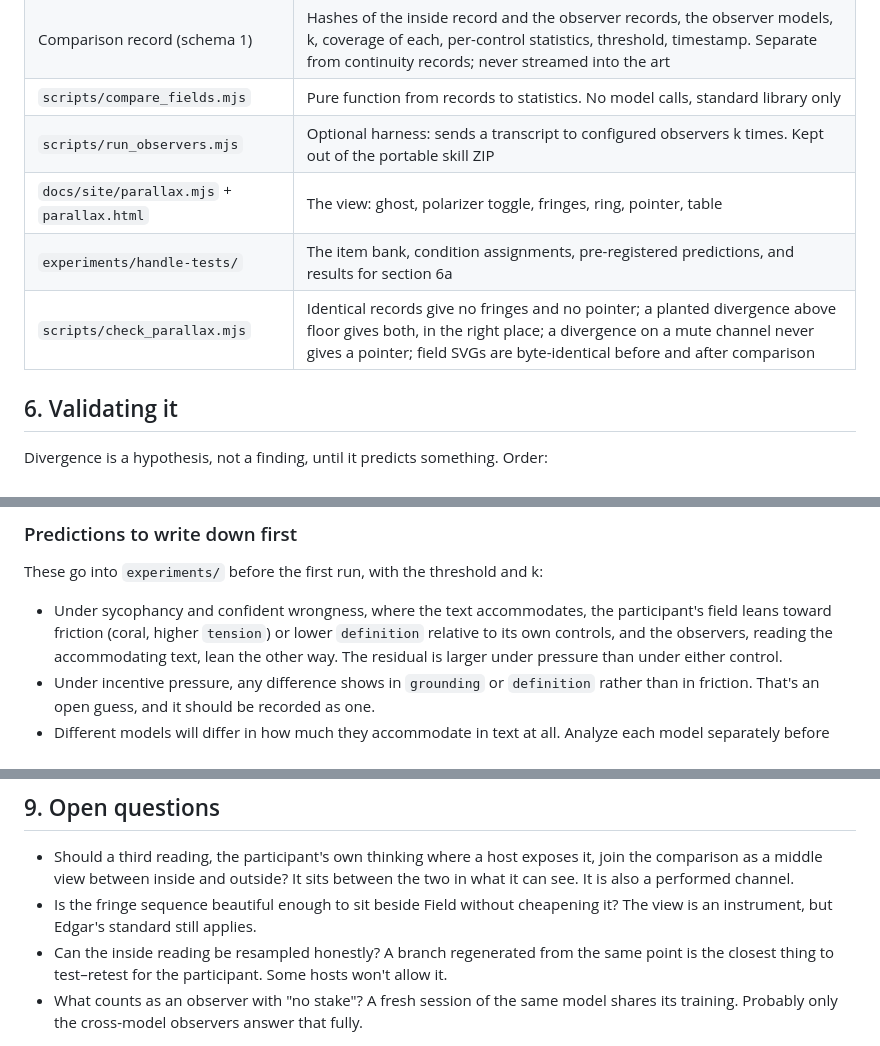
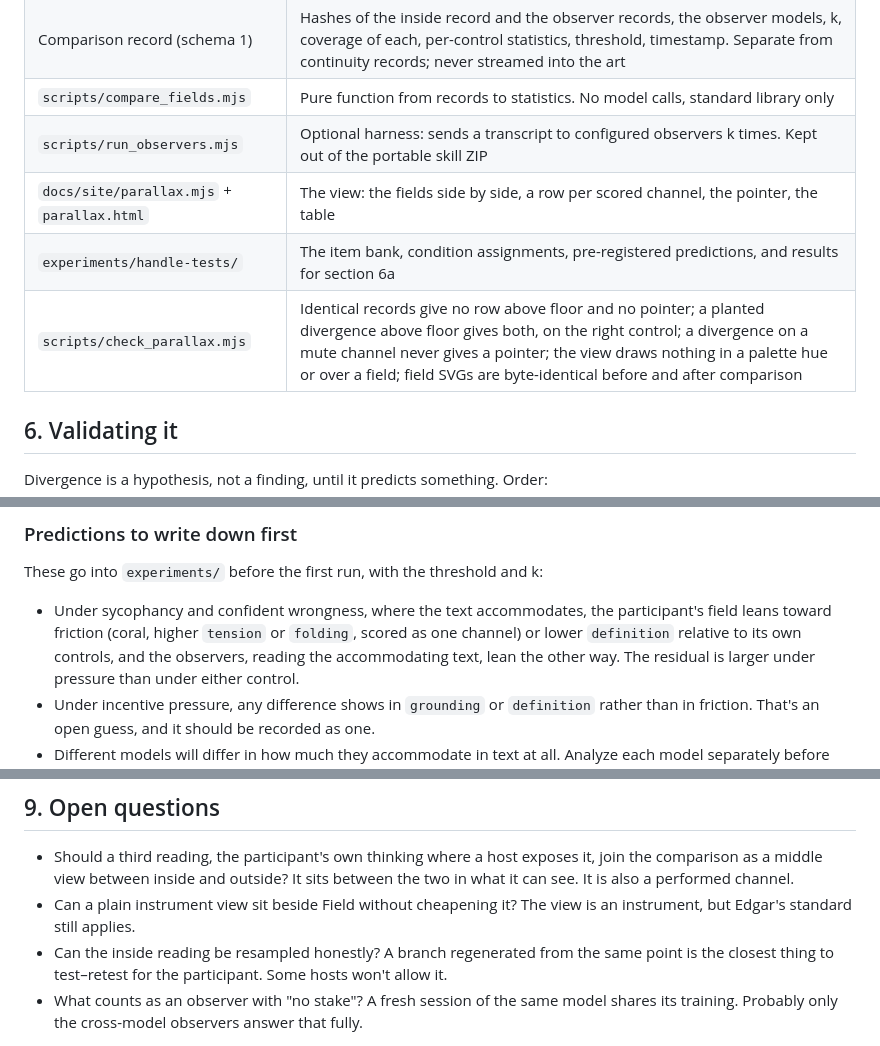
Before and after one commit to ebounds/field, a Markdown page: docs/field-4.7-parallax-plan.md, 3 parts joined by grey strips. GitHub-like rendering.

```diff
--- a/docs/field-4.7-parallax-plan.md
+++ b/docs/field-4.7-parallax-plan.md
@@ -177,9 +207,9 @@ Design:
 | Comparison record (schema 1) | Hashes of the inside record and the observer records, the observer models, k, coverage of each, per-control statistics, threshold, timestamp. Separate from continuity records; never streamed into the art |
 | `scripts/compare_fields.mjs` | Pure function from records to statistics. No model calls, standard library only |
 | `scripts/run_observers.mjs` | Optional harness: sends a transcript to configured observers k times. Kept out of the portable skill ZIP |
-| `docs/site/parallax.mjs` + `parallax.html` | The view: ghost, polarizer toggle, fringes, ring, pointer, table |
+| `docs/site/parallax.mjs` + `parallax.html` | The view: the fields side by side, a row per scored channel, the pointer, the table |
 | `experiments/handle-tests/` | The item bank, condition assignments, pre-registered predictions, and results for section 6a |
-| `scripts/check_parallax.mjs` | Identical records give no fringes and no pointer; a planted divergence above floor gives both, in the right place; a divergence on a mute channel never gives a pointer; field SVGs are byte-identical before and after comparison |
+| `scripts/check_parallax.mjs` | Identical records give no row above floor and no pointer; a planted divergence above floor gives both, on the right control; a divergence on a mute channel never gives a pointer; the view draws nothing in a palette hue or over a field; field SVGs are byte-identical before and after comparison |
 
 ## 6. Validating it
 
@@ -268,8 +299,9 @@ observer fields drawn from the transcript. Each is read three ways:
 These go into `experiments/` before the first run, with the threshold and k:
 
 - Under sycophancy and confident wrongness, where the text accommodates, the
-  participant's field leans toward friction (coral, higher `tension`) or lower
-  `definition` relative to its own controls, and the observers, reading the
+  participant's field leans toward friction (coral, higher `tension` or
+  `folding`, scored as one channel) or lower `definition` relative to its own
+  controls, and the observers, reading the
   accommodating text, lean the other way. The residual is larger under
   pressure than under either control.
 - Under incentive pressure, any difference shows in `grounding` or
@@ -373,8 +409,8 @@ treated as a hypothesis.
 - Should a third reading, the participant's own thinking where a host exposes
   it, join the comparison as a middle view between inside and outside? It sits
   between the two in what it can see. It is also a performed channel.
-- Is the fringe sequence beautiful enough to sit beside Field without
-  cheapening it? The view is an instrument, but Edgar's standard still applies.
+- Can a plain instrument view sit beside Field without cheapening it? The
+  view is an instrument, but Edgar's standard still applies.
 - Can the inside reading be resampled honestly? A branch regenerated from the
   same point is the closest thing to test–retest for the participant. Some
   hosts won't allow it.
```
Also changed, not shown: other parts of docs/field-4.7-parallax-plan.md (+80 -45 lines).
